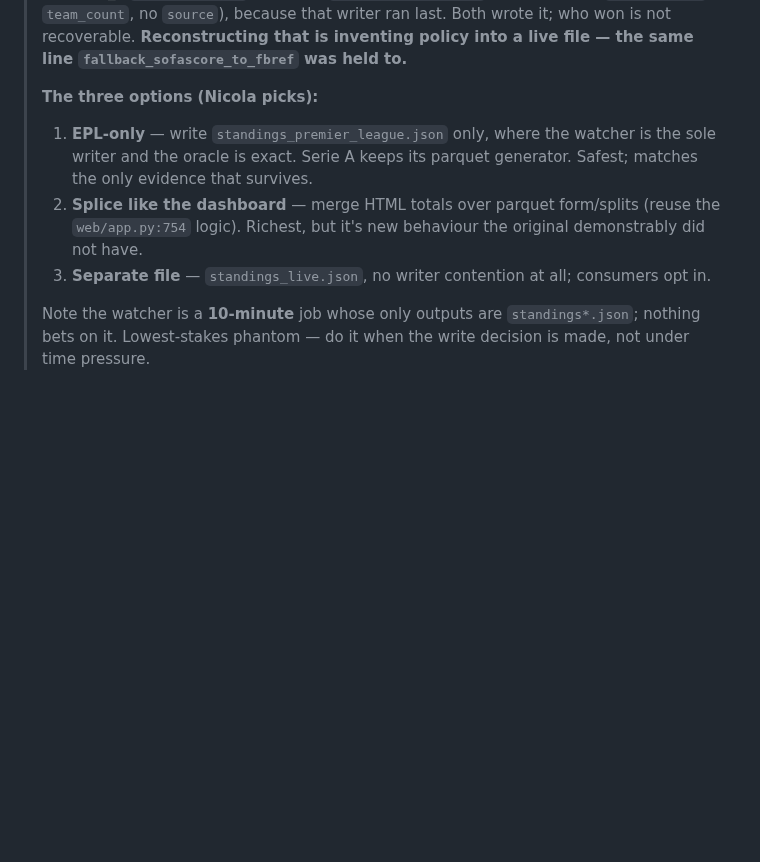
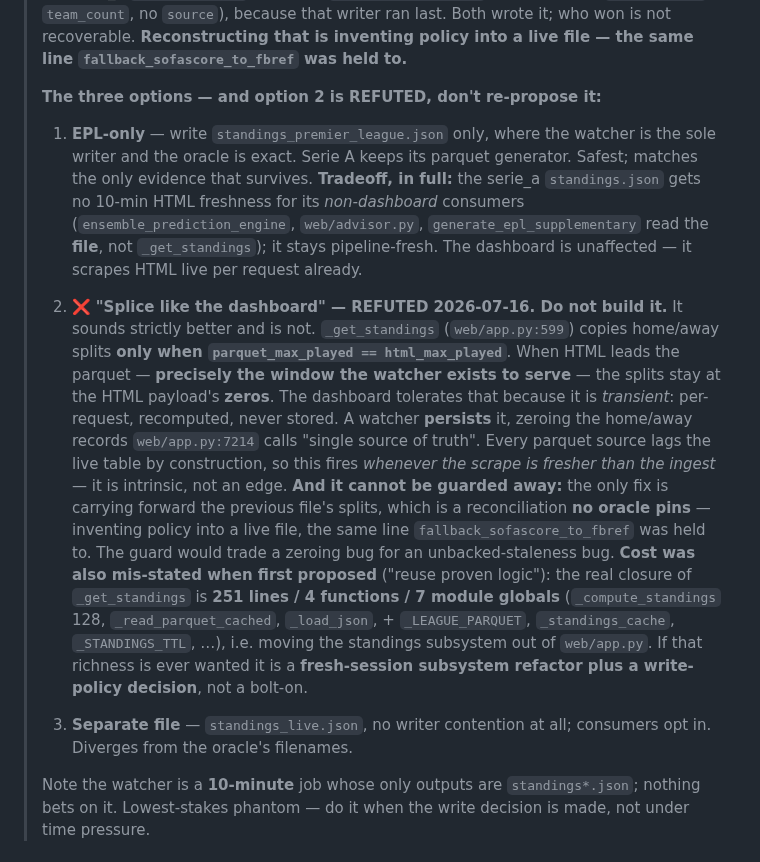
Before and after one commit to nicoladebbia/seriea-pipeline, a Markdown page: AUGUST_RUNBOOK.md, the part around the change. GitHub-like rendering; blank space fills up the shorter version.

Commit message:
Record the standings-splice refutation as a negative result
The watcher's write policy is not a free choice between three equals — one of
the three is refuted, and the runbook now says so with the mechanism attached.

_get_standings copies home/away splits only when parquet_max_played ==
html_max_played (web/app.py:599). When the HTML leads the parquet — the exact
window the watcher exists to serve — the splits stay at the payload's zeros.
The dashboard survives that because it is transient: per-request, recomputed,
never stored. A watcher persists it, zeroing the home/away records app.py:7214
calls the single source of truth. Every parquet source lags the live table by
construction, so this is intrinsic, not an edge case.

It also cannot be guarded away. The only fix carries the previous file's splits
forward — a reconciliation no oracle pins, which is inventing policy into a live
file, the same line fallback_sofascore_to_fbref was held to.

Recording it rather than re-deriving it: the option reads as strictly better
than EPL-only until you find line 599.

Co-Authored-By: Claude Opus 4.8 (1M context) <noreply@anthropic.com>

```diff
--- a/AUGUST_RUNBOOK.md
+++ b/AUGUST_RUNBOOK.md
@@ -676,15 +676,40 @@ importing `web.app` starts the auto-settle thread.~~
 > is not recoverable. **Reconstructing that is inventing policy into a live file —
 > the same line `fallback_sofascore_to_fbref` was held to.**
 >
-> **The three options (Nicola picks):**
+> **The three options — and option 2 is REFUTED, don't re-propose it:**
+>
 > 1. **EPL-only** — write `standings_premier_league.json` only, where the watcher
 >    is the sole writer and the oracle is exact. Serie A keeps its parquet
->    generator. Safest; matches the only evidence that survives.
-> 2. **Splice like the dashboard** — merge HTML totals over parquet form/splits
->    (reuse the `web/app.py:754` logic). Richest, but it's new behaviour the
->    original demonstrably did not have.
+>    generator. Safest; matches the only evidence that survives. **Tradeoff, in
+>    full:** the serie_a `standings.json` gets no 10-min HTML freshness for its
+>    *non-dashboard* consumers (`ensemble_prediction_engine`, `web/advisor.py`,
+>    `generate_epl_supplementary` read the **file**, not `_get_standings`); it
+>    stays pipeline-fresh. The dashboard is unaffected — it scrapes HTML live per
+>    request already.
+>
+> 2. ❌ **"Splice like the dashboard" — REFUTED 2026-07-16. Do not build it.**
+>    It sounds strictly better and is not. `_get_standings` (`web/app.py:599`)
+>    copies home/away splits **only when `parquet_max_played == html_max_played`**.
+>    When HTML leads the parquet — **precisely the window the watcher exists to
+>    serve** — the splits stay at the HTML payload's **zeros**. The dashboard
+>    tolerates that because it is *transient*: per-request, recomputed, never
+>    stored. A watcher **persists** it, zeroing the home/away records
+>    `web/app.py:7214` calls "single source of truth". Every parquet source lags
+>    the live table by construction, so this fires *whenever the scrape is fresher
+>    than the ingest* — it is intrinsic, not an edge. **And it cannot be guarded
+>    away:** the only fix is carrying forward the previous file's splits, which is
+>    a reconciliation **no oracle pins** — inventing policy into a live file, the
+>    same line `fallback_sofascore_to_fbref` was held to. The guard would trade a
+>    zeroing bug for an unbacked-staleness bug. **Cost was also mis-stated when
+>    first proposed** ("reuse proven logic"): the real closure of `_get_standings`
+>    is **251 lines / 4 functions / 7 module globals** (`_compute_standings` 128,
+>    `_read_parquet_cached`, `_load_json`, + `_LEAGUE_PARQUET`, `_standings_cache`,
+>    `_STANDINGS_TTL`, …), i.e. moving the standings subsystem out of `web/app.py`.
+>    If that richness is ever wanted it is a **fresh-session subsystem refactor
+>    plus a write-policy decision**, not a bolt-on.
+>
 > 3. **Separate file** — `standings_live.json`, no writer contention at all;
->    consumers opt in.
+>    consumers opt in. Diverges from the oracle's filenames.
 >
 > Note the watcher is a **10-minute** job whose only outputs are `standings*.json`;
 > nothing bets on it. Lowest-stakes phantom — do it when the write decision is
```
